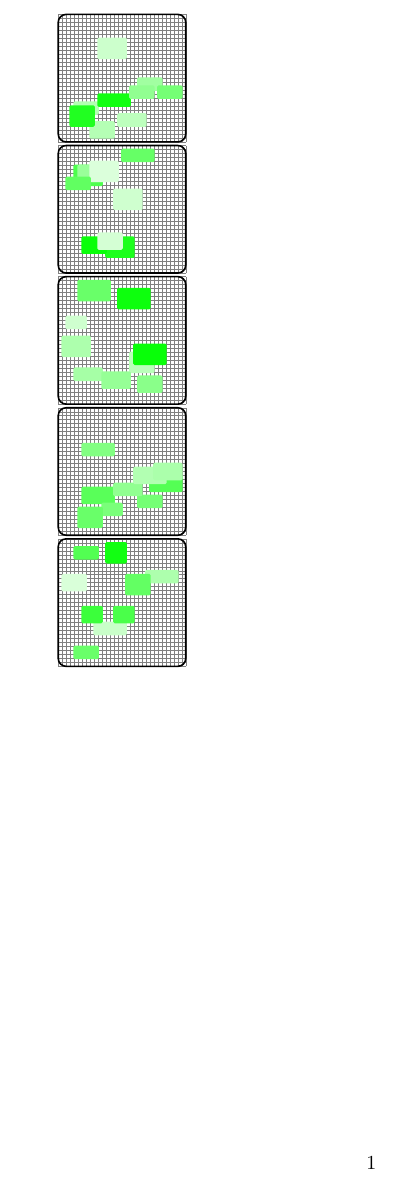
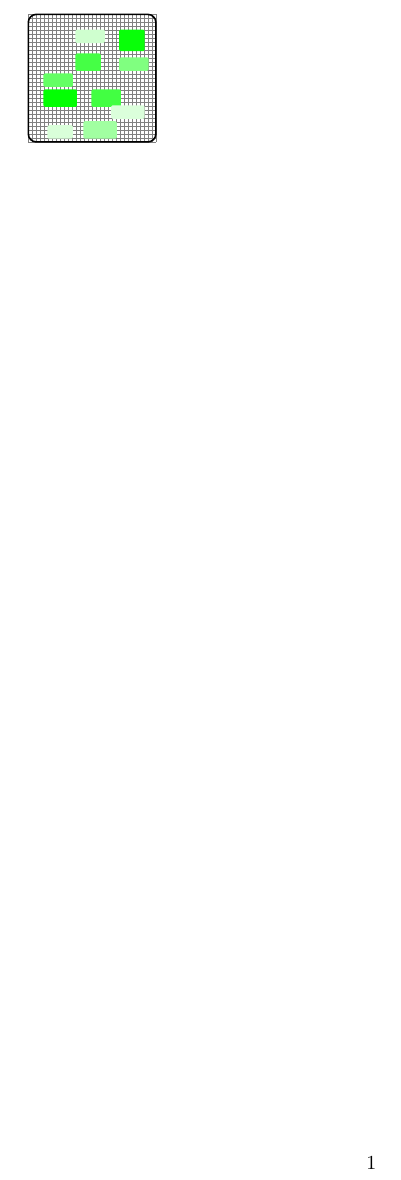
Before and after one commit to EagleoutIce/bachelor-collection, a LaTeX document (showcase-iris-ico-net.tex, which reads iris-ico-net.sty): part of the page, cut so that both start at the same text. Compiled offline with pdfLaTeX.

Commit message:
first approach

```diff
--- a/iris-ico-net.sty
+++ b/iris-ico-net.sty
@@ -112,6 +112,7 @@
 \newcounter{iinet@y}
 \newcounter{iinet@a}
 \newcounter{iinet@b}
+\newcounter{iinet@c}
 
 \def\iinet@calcdiffs{
     \edef\iinet@block@dif@x
@@ -166,12 +167,14 @@
 
 
 \def\iinet@m@max@of@y#1{\ifcsname iinet@max@#1@x\endcsname\@nameuse{iinet@max@#1@x}\else-1\fi}
-\def\iinet@get@consecutive@x@{\ifnum\value{iinet@a}>\@iinet@con@x\edef\@iinet@con@x{\arabic{iinet@a}}\fi\setcounter{iinet@a}{0}}
-\def\iinet@get@consecutive@x{%
+\def\iinet@get@consecutive@x@{\ifnum\value{iinet@a}>\@iinet@con@x\relax\edef\@iinet@con@x{\arabic{iinet@a}}\fi\setcounter{iinet@a}{0}}
+
+\def\iinet@get@consecutive@x#1{%
     % do not run if already known 0
-    \ifnum\iinet@m@max@of@y{\arabic{iinet@y}}=0\else
+    \ifnum\iinet@m@max@of@y{\arabic{iinet@y}}=0\relax\else
     \setcounter{iinet@a}{0}% current
     \def\@iinet@con@x{0}% maximum
+    \setcounter{iinet@x}{#1}% start x
     \iinet@m@for@x{%
         \iinet@if@m@cfree(iinet@x,iinet@y)%
             {\stepcounter{iinet@a}}% free
@@ -179,14 +182,14 @@
     }\iinet@get@consecutive@x@\fi
 }
 
-\def\iinet@get@consecutive@y@{\ifnum\value{iinet@a}>\@iinet@con@y\edef\@iinet@con@y{\arabic{iinet@a}}\fi\setcounter{iinet@a}{0}}
+\def\iinet@get@consecutive@y@{\ifnum\value{iinet@a}>\@iinet@con@y\relax\edef\@iinet@con@y{\arabic{iinet@a}}\fi\setcounter{iinet@a}{0}}
 \def\iinet@get@consecutive@y{%
     \setcounter{iinet@a}{0}% current
     \setcounter{iinet@b}{0}% total added
     \def\@iinet@con@y{0}% maximum
     \def\iinet@m@ylist{}%
     \iinet@m@for@y{%
-        \ifnum\iinet@m@max@of@y{\arabic{iinet@y}}=0%
+        \ifnum\iinet@m@max@of@y{\arabic{iinet@y}}=0\relax
             \iinet@get@consecutive@y@
         \else
             \stepcounter{iinet@a}\stepcounter{iinet@b}%
@@ -198,7 +201,7 @@
 \def\iinet@update@present@squares{%
     % TODO: set error flag (if?) in case of insufficient dimensions
     \iinet@m@for@y{%
-        \iinet@get@consecutive@x
+        \iinet@get@consecutive@x{0}
         \expandafter\edef\csname iinet@max@\arabic{iinet@y}@x\endcsname{\@iinet@con@x}%
     }
     \iinet@get@consecutive@y
@@ -224,11 +227,11 @@
 
 
 \def\iinet@block@randxy@picky@first{%
-    \pgfmathrandominteger{\iinet@rand@y}{0}{\iinet@m@ylist@total-\get{h}}
+    \pgfmathrandominteger{\iinet@rand@y}{0}{\iinet@m@ylist@total-\get{h}-1}
     \setcounter{iinet@a}{0}% current
     \def\iinet@selected@y{-1}%
     \def\do##1{%
-        \ifnum\value{iinet@a}=\iinet@rand@y%
+        \ifnum\value{iinet@a}=\iinet@rand@y\relax
             \edef\iinet@selected@y{##1}%
         \fi
     \stepcounter{iinet@a}%
@@ -240,20 +243,12 @@
 \def\iinet@block@randxy@picky@testfit#1#2{%
     % \iinet@m@max@of@y
     \setcounter{iinet@y}{#1}%
-    \setcounter{iinet@x}{\iinet@width}% maximum x-width possible in theoretical rectangle
-    % it is the minimum of presented
     \@iinet@flag@a@true
     \edef\@iinet@tmp{\the\numexpr#1+#2+1\relax}% +1 as y not <=
     \@whilenum\value{iinet@y}<\@iinet@tmp\do{%
         \edef\@iinet@tmp{\iinet@m@max@of@y{\arabic{iinet@y}}}%
         \ifnum\@iinet@tmp<1\relax % 0 or invalid
             \@iinet@flag@a@false
-        \else
-            \if@iinet@flag@a@% if present and still valid save max [as min] 'x'
-                \ifnum\@iinet@tmp<\value{iinet@x}% update
-                    \setcounter{iinet@x}{\@iinet@tmp}%
-                \fi
-            \fi
         \fi
         \stepcounter{iinet@y}
     }
@@ -265,7 +260,7 @@
     % there have to be at least 'h' remaining
     \iinet@block@randxy@picky@first
     \setcounter{iinet@a}{\iinet@selected@y}%
-    \ifnum\iinet@selected@y<0
+    \ifnum\iinet@selected@y<0\relax
         \PackageWarning{iris-ico-net}{first y pick selected '\iinet@selected@y' which is registered as a warning. Block will be omitted}
         \@iinet@flag@typeset@block@false
     \fi
@@ -287,18 +282,126 @@
     \fi
     \setblock{y}{\arabic{iinet@a}}%
 }
-\def\iinet@block@randxy@pickxw@findxslot{%
-    \setblockrand{x}{0}{\iinet@width-\get{w}}
+
+\def\iinet@get@topline@x@{%
+    \ifnum\value{iinet@a}>\value{iinet@b}\relax
+        \listeadd\@iinet@topline@x{\@iinet@curx:\arabic{iinet@a}}%
+        \stepcounter{iinet@c}%
+        \edef\@iinet@curx{\arabic{iinet@x}}
+    \fi
+    \setcounter{iinet@a}{0}%#
+}
+
+\def\iinet@split@listelem#1:#2;{\edef\iinet@cur@xidx{#1}\edef\iinet@cur@xlen{#2}}
+
+\def\iinet@block@randxy@pickxw@topline{%
+    \def\@iinet@topline@x{}
+    \ifnum\iinet@m@max@of@y{\arabic{iinet@y}}=0\else
+    \setcounter{iinet@a}{0}% current
+    \setcounter{iinet@x}{0}%
+    \setcounter{iinet@c}{0}% total
+    \def\@iinet@curx{0}
+    \iinet@m@for@x{%
+        \iinet@if@m@cfree(iinet@x,iinet@y)%
+            {\stepcounter{iinet@a}}% free
+            {\iinet@get@topline@x@}% TODO: if iinet@a is > required => add to list; ad last pick random from list, than try with x in lower lines
+    }\iinet@get@topline@x@\fi
+    % select random element and split '@'
+    \setcounter{iinet@a}{0}% current
+    \def\iinet@selected@x{}%
+    \pgfmathrandominteger{\iinet@desired@idx}{0}{\value{iinet@c}-1}
+    \def\do##1{%
+        \ifnum\value{iinet@a}=\iinet@desired@idx\relax
+            \edef\iinet@selected@x{##1}%
+        \fi
+        \stepcounter{iinet@a}%
+    }
+    \dolistloop{\@iinet@topline@x}%
+    \ifx\iinet@selected@x\@empty % if does not catch => save
+        \@iinet@flag@typeset@block@false
+    \else
+        \expandafter\iinet@split@listelem\iinet@selected@x;
+    \fi
+    % \typeout{Possible for top: \@iinet@topline@x\space=> \iinet@cur@xidx\space and \iinet@cur@xlen}
+}
+
+\def\iinet@get@xrange@x@{%
+    \ifnum\value{iinet@a}>\@iinet@sub@xlen\relax
+        \edef\@iinet@sub@xlen{\arabic{iinet@a}}%
+        \edef\@iinet@sub@xidx{\@iinet@sub@lastidx}%
+    \fi
+    \setcounter{iinet@a}{0}%
+    \edef\@iinet@sub@lastidx{\arabic{iinet@x}}
+}
+
+
+\def\iinet@block@randxy@pickxw@xrange{%
+    \setcounter{iinet@x}{\iinet@cur@xidx}% current
+    \setcounter{iinet@a}{0}%
+    \def\@iinet@sub@lastidx{0}%
+    \def\@iinet@sub@xidx{0}%
+    \def\@iinet@sub@xlen{-1}%
+    \@whilenum\value{iinet@x}<\numexpr\iinet@cur@xidx+\iinet@cur@xlen+1\relax\do{
+        \iinet@if@m@cfree(iinet@x,iinet@y)%
+            {\stepcounter{iinet@a}}% free
+            {\iinet@get@xrange@x@}
+        \stepcounter{iinet@x}
+    }\iinet@get@xrange@x@
+
+    % intersect [sub:xidx..xidx+xlen] and [cur:xidx..xidx+xlen]
+    \edef\iinet@cur@xidx@old{\iinet@cur@xidx}
+    \ifnum\@iinet@sub@xidx>\iinet@cur@xidx\relax% low
+        \edef\iinet@cur@xidx{\@iinet@sub@xidx}
+    \fi
+    \ifnum\numexpr\@iinet@sub@xidx+\@iinet@sub@xlen\relax<\numexpr\iinet@cur@xidx@old+\iinet@cur@xlen\relax% len
+        \pgfmathsetmacro\iinet@cur@xlen{int(\@iinet@sub@xidx+\@iinet@sub@xlen-\iinet@cur@xidx)}
+    \fi
 }
 
 
 \def\iinet@block@randxy@pickxw{%
-    \ifnum\value{iinet@x}<\iinet@block@min@width\relax
-        \@iinet@flag@typeset@block@false % too small to draw
-    \else
-        \setblockrand{w}{\iinet@block@min@width}{min(\iinet@block@max@width,\arabic{iinet@x})}%
-        \iinet@block@randxy@pickxw@findxslot
+    % find largest rectangle on y
+    % trying from block@min@width up to max@[y]@x
+    \setblockrand{w}{\iinet@block@min@width}{min(\iinet@block@max@width,\iinet@m@max@of@y{\get{y}})}%
+    \setcounter{iinet@b}{\iinet@block@min@width}%
+    \def\iinet@effective@w{0}
+    \def\iinet@effective@x{0}
+    \@whilenum\value{iinet@b}<\numexpr\get{w}+1\relax\do{%
+        \setcounter{iinet@y}{\get{y}}%
+        % find start in topline => \iinet@cur@xidx & \iinet@cur@xlen
+        \iinet@block@randxy@pickxw@topline
+        \if@iinet@flag@typeset@block@
+        \@whilenum\value{iinet@y}<\numexpr\get{y}+\get{h}\relax\do{% TODO: maybe +1?
+            % search for the largest x-slot in 'xidx..xidx+xlen'
+            % if found, it will narrow it down
+            \iinet@block@randxy@pickxw@xrange
+            \stepcounter{iinet@y}
+        }
+        \typeout{In run for \arabic{iinet@b}: [\iinet@cur@xidx..+\iinet@cur@xlen]}
+        \ifnum\iinet@cur@xlen<\iinet@effective@w\else
+            \ifnum\arabic{iinet@b}<\iinet@cur@xlen
+            \ifnum\iinet@cur@xidx<0\else
+            \edef\iinet@effective@w{\iinet@cur@xlen}
+            \edef\iinet@effective@x{\iinet@cur@xidx}
+            \edef\iinet@effective@b{\arabic{iinet@b}}
+            \typeout{  Updated: [\iinet@effective@x..+\iinet@effective@w]}
+        \fi\fi\fi
+        \fi
+        \stepcounter{iinet@b}
+    }
+    %\ifnum\value{iinet@x}<\iinet@block@min@width\relax
+    %    \@iinet@flag@typeset@block@false % too small to draw
+    %\else
+    \if@iinet@flag@typeset@block@
+        \ifnum\iinet@effective@w<\iinet@block@min@width\relax
+            \@iinet@flag@typeset@block@false
+        \else
+            \pgfmathparse{min(\iinet@effective@w,\get{w},\iinet@effective@b)}
+            \setblock{w}{\pgfmathresult}
+            \setblockrand{x}{\iinet@effective@x}{\iinet@effective@x+\iinet@effective@w-\get{w}}
+        \fi
     \fi
+    %\fi
 }
 
 % TODO: if fails for current h, try with one h less
@@ -331,7 +434,7 @@
   \stepcounter{iinet@block@count}
   % \set and allocate dimens
   % TODO color
-  \pgfmathrandominteger{\gradient}{10}{99}
+  \pgfmathrandominteger{\gradient}{5}{99}
   \setblock{c}{iinet@block!\gradient}
   \iinet@block@randxy
   \if@iinet@flag@typeset@block@
@@ -367,6 +470,13 @@
         \iinet@draw@single@block
         \iinet@draw@single@block
         \iinet@draw@single@block
+        \iinet@draw@single@block
+        \iinet@draw@single@block
+        \iinet@draw@single@block
+        \iinet@draw@single@block
+        \iinet@draw@single@block
+        \iinet@draw@single@block
+        \iinet@draw@single@block
         \iinet@debug@show@matrix% Debug :)
     \end{tikzpicture}%
 }
--- a/showcase-iris-ico-net.tex
+++ b/showcase-iris-ico-net.tex
@@ -4,7 +4,7 @@
 \usepackage{iris-ico-net}
 
 \begin{document}
-\foreach \i in {1,...,5}{
-    \scalebox{2}{\IrisIcoNet[frame,grid]}\par
-}
+%\foreach \i in {1,...,10}{%
+\noindent
+\scalebox{2}{\IrisIcoNet[frame,grid]}%\hfill}
 \end{document}
```
